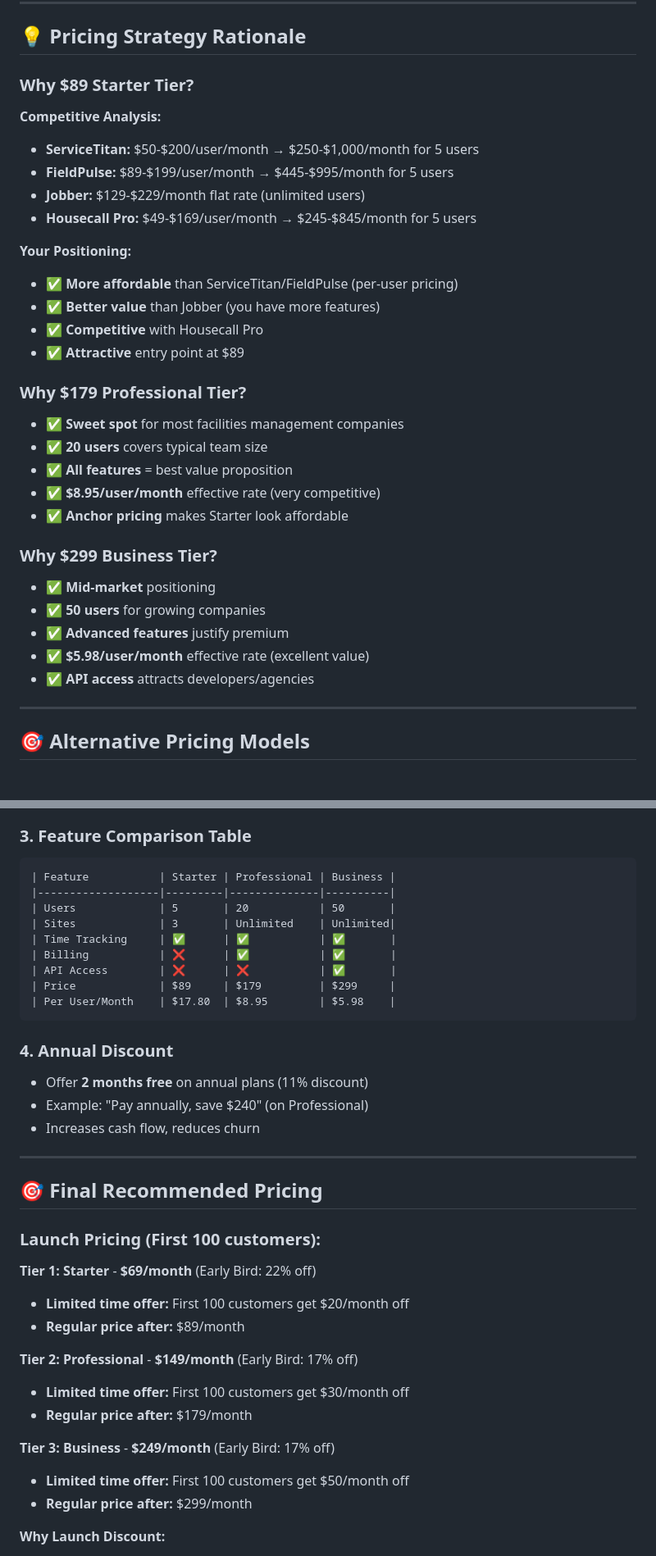
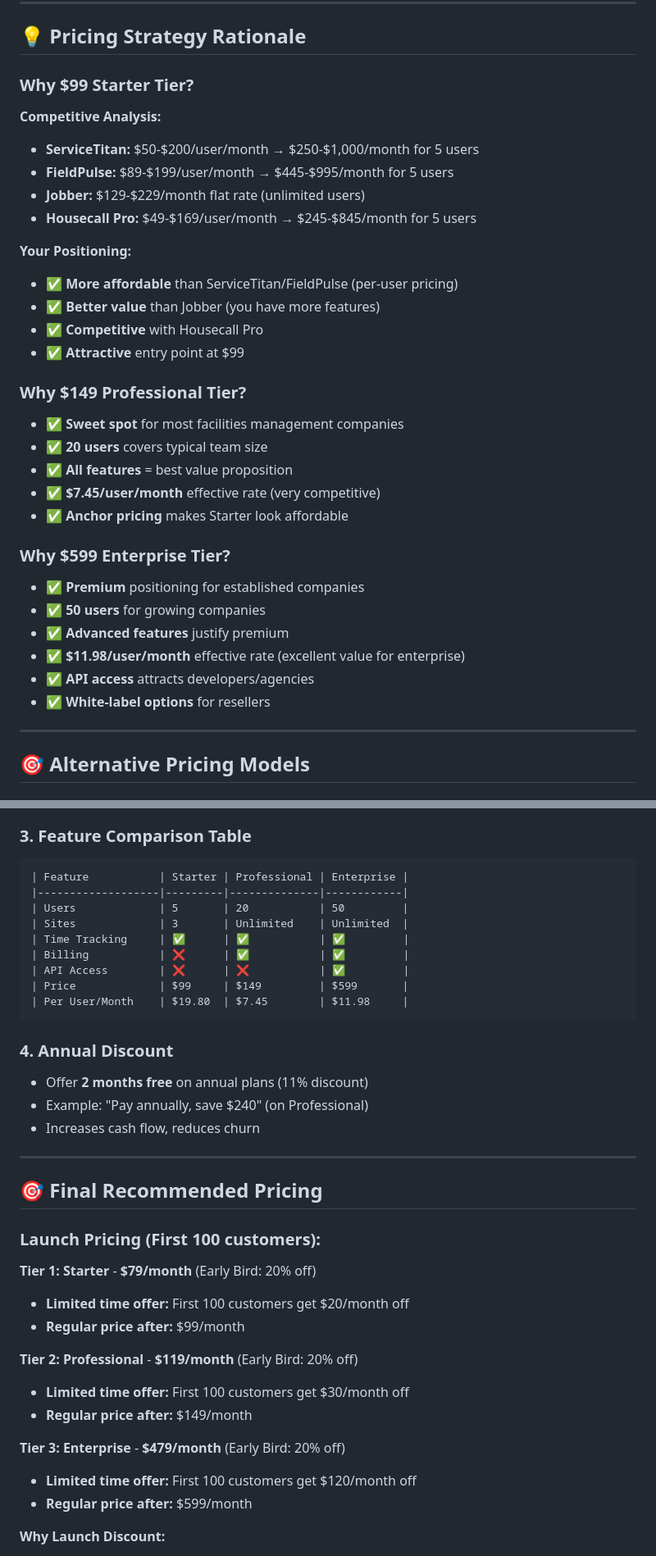
Before and after one commit to malikc-ctg/NFG-APP-V3, a Markdown page: PRICING_STRATEGY.md, 2 parts joined by grey strips. Shown at 82% size. GitHub-like rendering.

````diff
--- a/PRICING_STRATEGY.md
+++ b/PRICING_STRATEGY.md
@@ -86,7 +86,7 @@
 
 ## 💡 Pricing Strategy Rationale
 
-### **Why $89 Starter Tier?**
+### **Why $99 Starter Tier?**
 
 **Competitive Analysis:**
 - **ServiceTitan:** $50-$200/user/month → $250-$1,000/month for 5 users
@@ -98,23 +98,24 @@
 - ✅ **More affordable** than ServiceTitan/FieldPulse (per-user pricing)
 - ✅ **Better value** than Jobber (you have more features)
 - ✅ **Competitive** with Housecall Pro
-- ✅ **Attractive** entry point at $89
+- ✅ **Attractive** entry point at $99
 
-### **Why $179 Professional Tier?**
+### **Why $149 Professional Tier?**
 
 - ✅ **Sweet spot** for most facilities management companies
 - ✅ **20 users** covers typical team size
 - ✅ **All features** = best value proposition
-- ✅ **$8.95/user/month** effective rate (very competitive)
+- ✅ **$7.45/user/month** effective rate (very competitive)
 - ✅ **Anchor pricing** makes Starter look affordable
 
-### **Why $299 Business Tier?**
+### **Why $599 Enterprise Tier?**
 
-- ✅ **Mid-market** positioning
+- ✅ **Premium** positioning for established companies
 - ✅ **50 users** for growing companies
 - ✅ **Advanced features** justify premium
-- ✅ **$5.98/user/month** effective rate (excellent value)
+- ✅ **$11.98/user/month** effective rate (excellent value for enterprise)
 - ✅ **API access** attracts developers/agencies
+- ✅ **White-label options** for resellers
 
 ---
 
@@ -191,15 +192,15 @@
 
 ### **3. Feature Comparison Table**
 ```
-| Feature           | Starter | Professional | Business |
-|-------------------|---------|--------------|----------|
-| Users             | 5       | 20           | 50       |
-| Sites             | 3       | Unlimited    | Unlimited|
-| Time Tracking     | ✅      | ✅           | ✅       |
-| Billing           | ❌      | ✅           | ✅       |
-| API Access        | ❌      | ❌           | ✅       |
-| Price             | $89     | $179         | $299     |
-| Per User/Month    | $17.80  | $8.95        | $5.98    |
+| Feature           | Starter | Professional | Enterprise |
+|-------------------|---------|--------------|------------|
+| Users             | 5       | 20           | 50         |
+| Sites             | 3       | Unlimited    | Unlimited  |
+| Time Tracking     | ✅      | ✅           | ✅         |
+| Billing           | ❌      | ✅           | ✅         |
+| API Access        | ❌      | ❌           | ✅         |
+| Price             | $99     | $149         | $599       |
+| Per User/Month    | $19.80  | $7.45        | $11.98     |
 ```
 
 ### **4. Annual Discount**
@@ -213,17 +214,17 @@
 
 ### **Launch Pricing (First 100 customers):**
 
-**Tier 1: Starter** - **$69/month** (Early Bird: 22% off)
+**Tier 1: Starter** - **$79/month** (Early Bird: 20% off)
 - **Limited time offer:** First 100 customers get $20/month off
-- **Regular price after:** $89/month
+- **Regular price after:** $99/month
 
-**Tier 2: Professional** - **$149/month** (Early Bird: 17% off)
+**Tier 2: Professional** - **$119/month** (Early Bird: 20% off)
 - **Limited time offer:** First 100 customers get $30/month off
-- **Regular price after:** $179/month
+- **Regular price after:** $149/month
 
-**Tier 3: Business** - **$249/month** (Early Bird: 17% off)
-- **Limited time offer:** First 100 customers get $50/month off
-- **Regular price after:** $299/month
+**Tier 3: Enterprise** - **$479/month** (Early Bird: 20% off)
+- **Limited time offer:** First 100 customers get $120/month off
+- **Regular price after:** $599/month
 
 **Why Launch Discount:**
 - ✅ Get initial customers quickly
````
Also changed, not shown: other parts of PRICING_STRATEGY.md (+23 -27 lines), PRICING_TIERS_DETAILED.md (+19 -19 lines).
